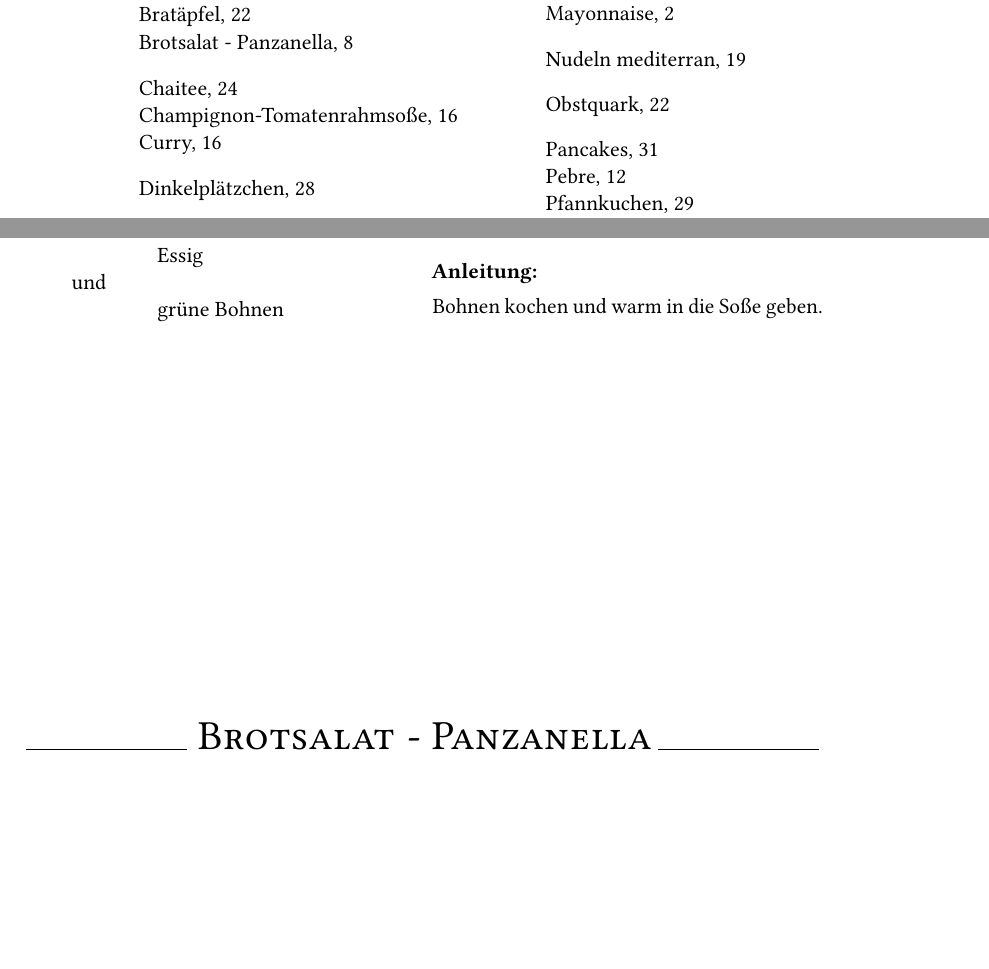
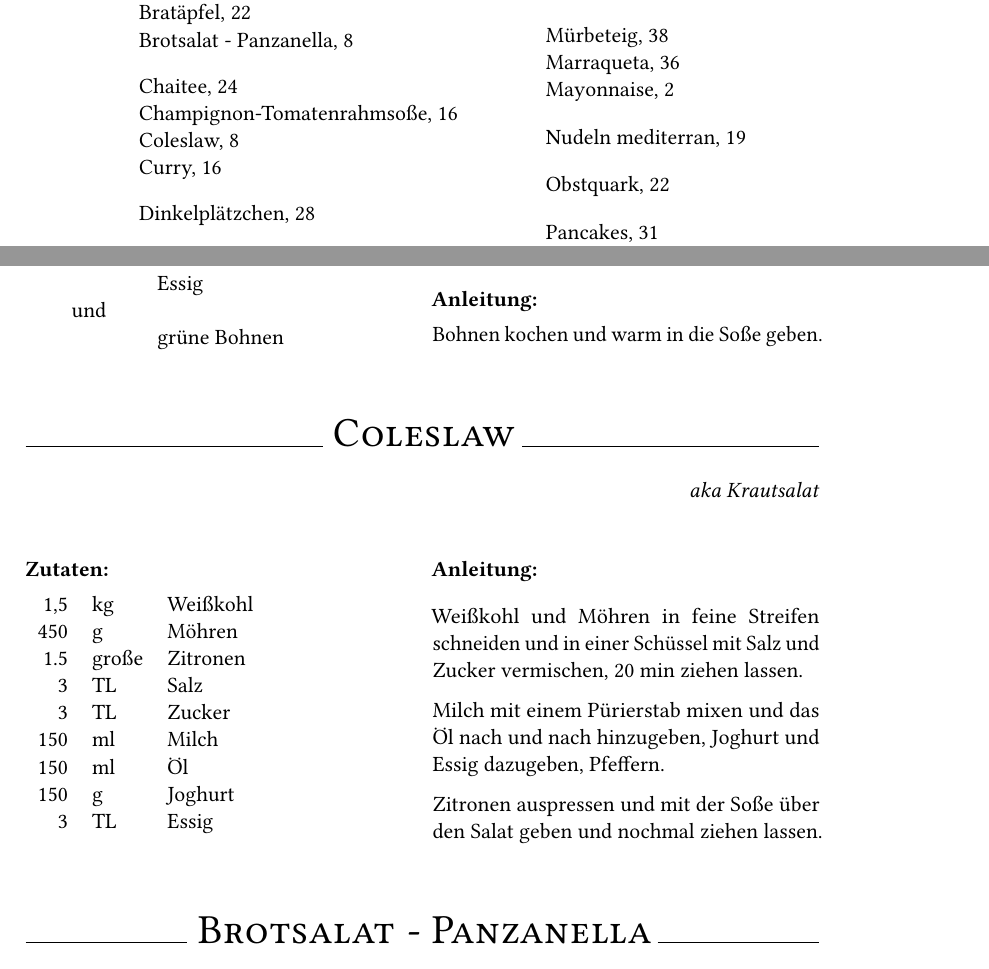
Before and after one commit to fschloesser/Rezepte, a LaTeX book (book.tex, which reads salate.tex): two parts of pages 5 and 14 of 44 before the commit and two parts of pages 5 and 14 of 46 after it, joined at a grey line, cut so that both start at the same text, the shorter picture padded with empty space. Compiled offline with pdfLaTeX.

Commit message:
add coleslaw and joghurtmuffins

```diff
--- a/salate.tex
+++ b/salate.tex
@@ -13,6 +13,24 @@ a la Mama}{
 & und & \\
 & & gr\"une Bohnen
 }{ Bohnen kochen und warm in die So\ss{}e geben.}
+
+\rezept{Coleslaw}{20}{
+aka Krautsalat}{
+1,5 & kg    & Weißkohl \\
+450 & g     & Möhren \\
+1.5 & große & Zitronen \\
+3   & TL    & Salz \\
+3   & TL    & Zucker \\
+150 & ml    & Milch \\
+150 & ml    & Öl \\
+150 & g     & Joghurt \\
+3   & TL    & Essig
+}{
+Weißkohl und Möhren in feine Streifen schneiden und in einer Schüssel mit Salz und Zucker vermischen, 20 min ziehen lassen.
+
+Milch mit einem Pürierstab mixen und das Öl nach und nach hinzugeben, Joghurt und Essig dazugeben, Pfeffern.
+
+Zitronen auspressen und mit der Soße über den Salat geben und nochmal ziehen lassen.}
 
 \rezept{Brotsalat - Panzanella}{20}{Verwertung f\"r altes, hartgewordenes Brot}{
  & & Feldsalat \\
```
Also changed, not shown: backsuess.tex (+17 -0 lines), 1 other file.
